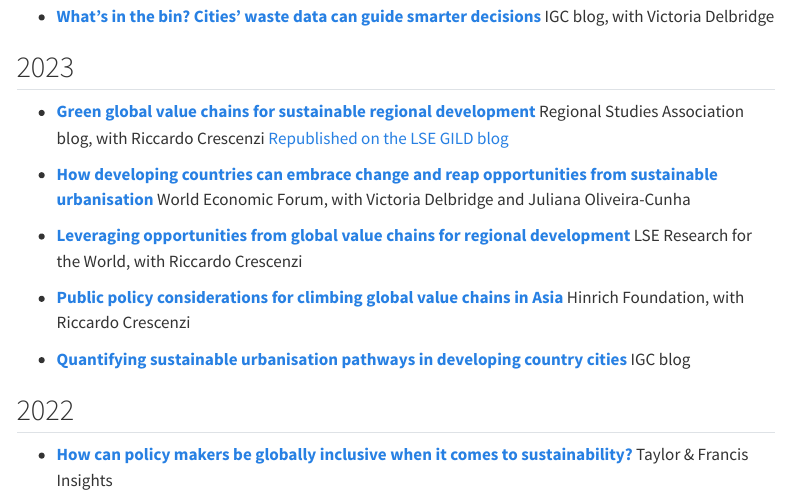
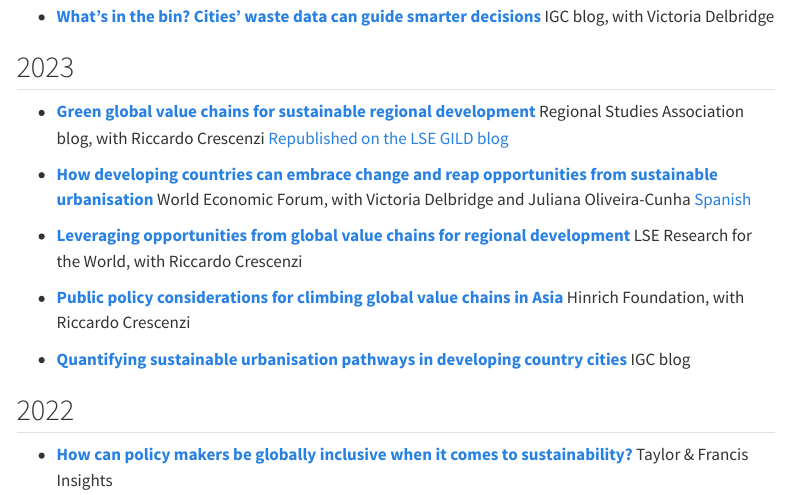
Before and after one commit to OliverHarman/oliverharman-site, a Quarto document (commentary.qmd): the page in a window 1100 px wide, from 470 px down. Rendered offline with R 4.5, knitr and Pandoc in place of Quarto, with nearby package versions; menus at the side of the page are left out.

Commit message:
Link the Spanish translation of the World Economic Forum piece
Co-Authored-By: Claude Opus 5 (1M context) <noreply@anthropic.com>

```diff
--- a/commentary.qmd
+++ b/commentary.qmd
@@ -40,6 +40,7 @@ IGC blog.
 
 - **[How developing countries can embrace change and reap opportunities from sustainable urbanisation](https://www.weforum.org/agenda/2023/09/sustainable-urbanisation-in-developing-countries-adjusting-to-changing-opportunities/)**
   [World Economic Forum, with Victoria Delbridge and Juliana Oliveira-Cunha]{.venue}
+  [[Spanish](https://es.weforum.org/stories/forum-institutional/asi-es-como-los-paises-en-desarrollo-pueden-equilibrar-crecimiento-con-urbanizacion-sostenible/)]{.links}
 
 - **[Leveraging opportunities from global value chains for regional development](https://www.lse.ac.uk/research/research-for-the-world/economics/leveraging-global-value-chains)**
   [LSE Research for the World, with Riccardo Crescenzi]{.venue}
```
Also changed, not shown: cv/harman-cv-abridged.pdf, cv/harman-cv-full.pdf.
